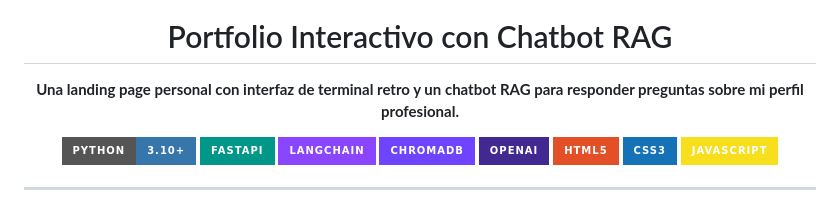
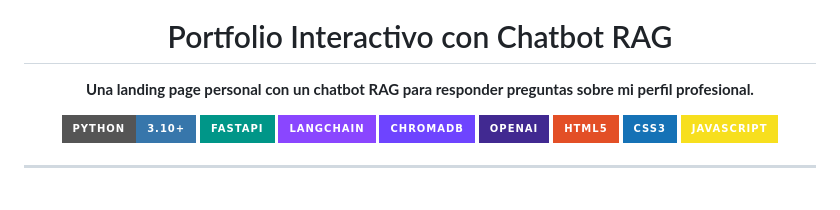
Before and after one commit to SRdeMora/Portfolio-Interactivo-con-Chatbot-RAG, a Markdown page: README.md, the part around the change. GitHub-like rendering; badges without logos.

```diff
--- a/README.md
+++ b/README.md
@@ -7,7 +7,7 @@
     Portfolio Interactivo con Chatbot RAG
   </h1>
   <p align="center">
-    <strong>Una landing page personal con interfaz de terminal retro y un chatbot RAG para responder preguntas sobre mi perfil profesional.</strong>
+    <strong>Una landing page personal con un chatbot RAG para responder preguntas sobre mi perfil profesional.</strong>
   </p>
 </div>
 
```
